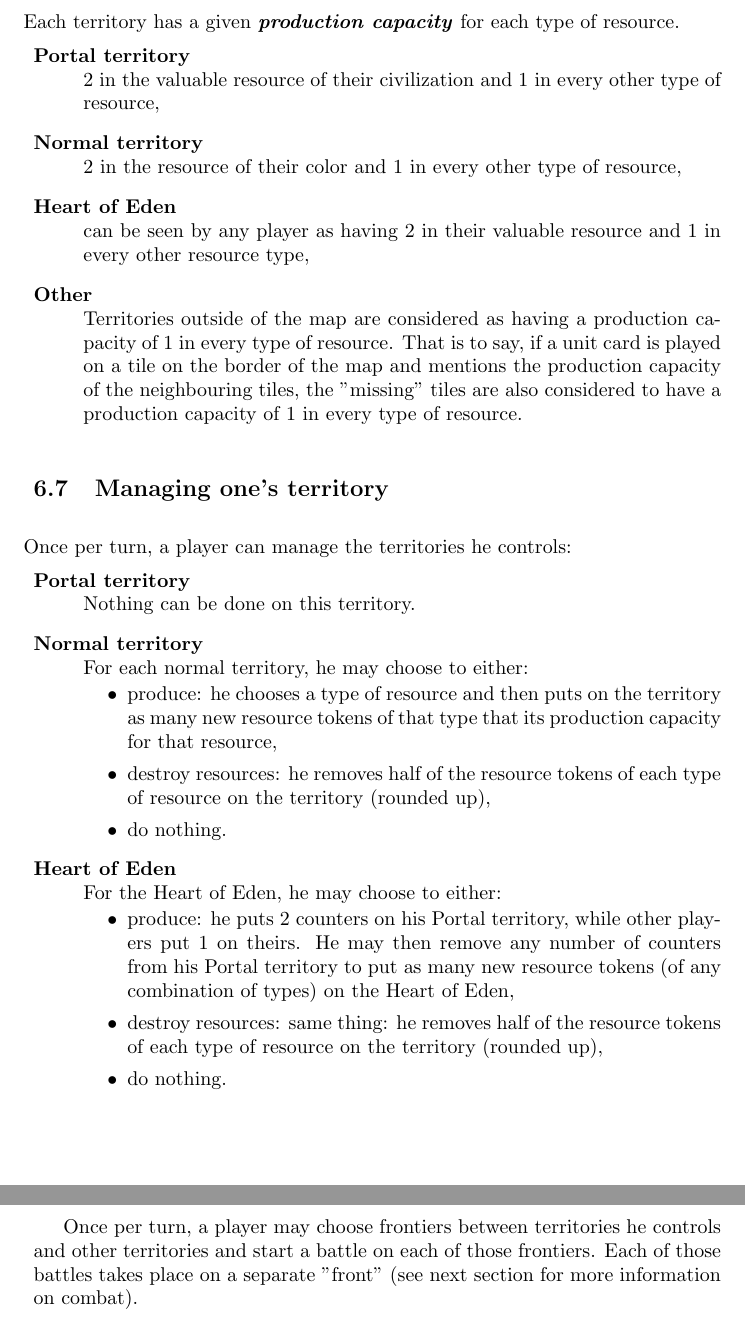
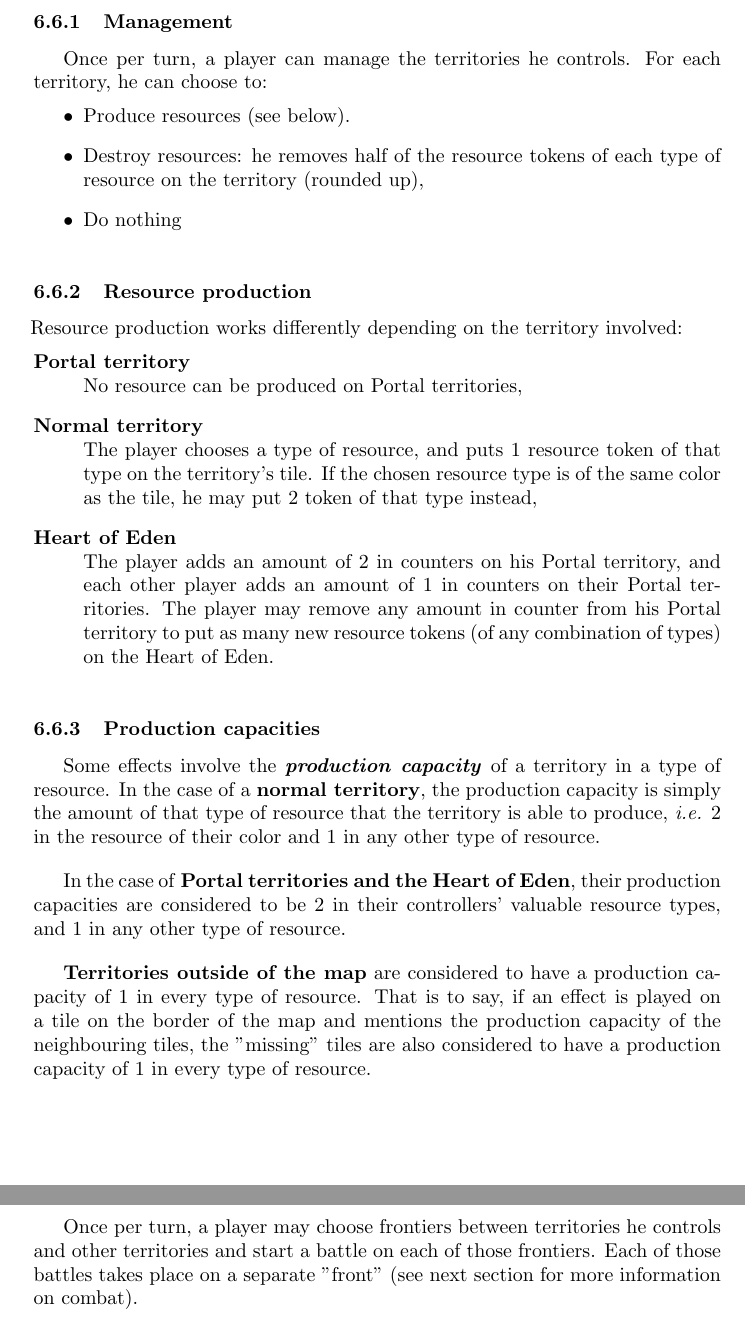
Before and after one commit to TimelessBeing/battle_for_eden, a LaTeX document (rules.tex): two parts of pages 7 and 8 of 12, joined at a grey line, cut at the place of the change. Compiled offline with pdfLaTeX.

Commit message:
Clarifying territory management

```diff
--- a/rules.tex
+++ b/rules.tex
@@ -279,60 +279,56 @@
 
 
 \newpage
-  \subsection{Production capacities}
-    \hspace{-2em}Each territory has a given \textbf{\textit{production capacity}} for
-    each type of resource.
+  \subsection{Managing one's territories}
+    \subsubsection{Management}
+    \vspace{-1em}
+    Once per turn, a player can manage the territories he controls.
+    For each territory, he can choose to:
+    \vspace{-1.3em}
+    \begin{itemize}
+        \item Produce resources (see below).
+        \item Destroy resources: he removes half of the resource
+        tokens of each type of resource on the territory (rounded up),
+        \item Do nothing
+    \end{itemize}
+
+    \subsubsection{Resource production}
+    \vspace{-1em}
+      \hspace{-2em} Resource production works differently depending on the territory involved:
       \vspace{-1.3em}
       \begin{description}
           \item[Portal territory] \hfill \\
-        2 in the valuable resource of their civilization
-        and 1 in every other type of resource,
+          No resource can be produced on Portal territories,
           \item[Normal territory] \hfill \\
-        2 in the resource of their color and 1 in every
-        other type of resource,
+          The player chooses a type of resource, and puts 1 resource token of that
+          type on the territory's tile.
+          If the chosen resource type is of the same color as the tile,
+          he may put 2 token of that type instead,
           \item[Heart of Eden] \hfill \\
-        can be seen by any player as having 2 in their valuable
-        resource and 1 in every other resource type,
-        \item[Other] \hfill \\
-        Territories outside of the map are considered as having a
+          The player adds an amount of 2 in counters on his Portal territory,
+          and each other player adds an amount of 1 in counters on their Portal territories.
+          The player may remove any amount in counter from his Portal territory to put
+          as many new resource tokens (of any combination of types) on the Heart of Eden.
+      \end{description}
+
+    \subsubsection{Production capacities}
+      \vspace{-1em}
+      Some effects involve the \textbf{\textit{production capacity}} of
+      a territory in a type of resource.
+      In the case of a \textbf{normal territory}, the production capacity is simply
+      the amount of that type of resource that the territory is able to produce,
+      \textit{i.e.} 2 in the resource of their color and 1 in any other type of resource.
+
+      In the case of \textbf{Portal territories and the Heart of Eden},
+      their production capacities are considered to be 2 in their controllers'
+      valuable resource types, and 1 in any other type of resource.
+
+      \textbf{Territories outside of the map} are considered to have a
       production capacity of 1 in every type of resource.
-        That is to say, if a unit card is played on a tile on the border
+      That is to say, if an effect is played on a tile on the border
       of the map and mentions the production capacity of the neighbouring tiles,
       the "missing" tiles are also considered to have a production capacity of
       1 in every type of resource.
-    \end{description}
-
-  \subsection{Managing one's territory}
-    \hspace{-2em}Once per turn, a player can manage the territories he controls:
-    \vspace{-1.3em}
-    \begin{description}
-        \item[Portal territory] \hfill \\
-        	Nothing can be done on this territory.
-        \item[Normal territory] \hfill \\
-        	For each normal territory, he may choose to either:
-            \vspace{-0.7em}
-            \begin{itemize}
-        		\item produce: he chooses a type of resource and then puts
-            	on the territory as many new resource tokens of that type that its
-            	production capacity for that resource,
-        		\item destroy resources: he removes half of the resource
-                tokens of each type of resource on the territory (rounded up),
-        		\item do nothing.
-    		\end{itemize}
-        \item[Heart of Eden] \hfill \\
-        	For the Heart of Eden, he may choose to either:
-            \vspace{-0.7em}
-            \begin{itemize}
-        		\item produce: he puts 2 counters on his Portal territory,
-                while other players put 1 on theirs.
-                He may then remove any number of counters from his Portal territory
-                to put as many new resource tokens (of any combination of types)
-                on the Heart of Eden,
-        		\item destroy resources: same thing: he removes half of the resource
-                tokens of each type of resource on the territory (rounded up),
-        		\item do nothing.
-    		\end{itemize}
-    \end{description}
 
 
 \newpage
```
Also changed, not shown: rules.tex (7 more changed lines). Lines whose indentation alone changed are shown as unchanged.
